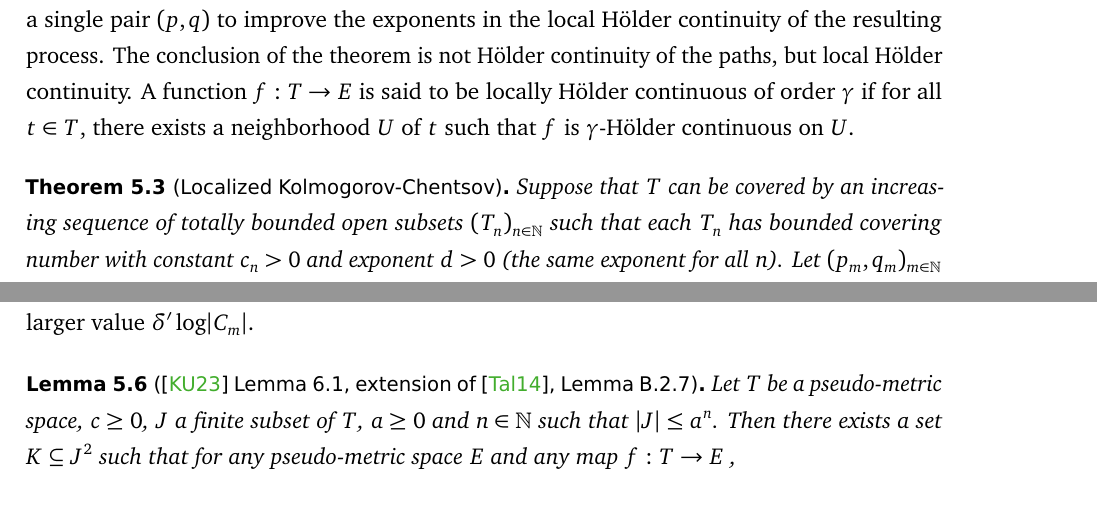
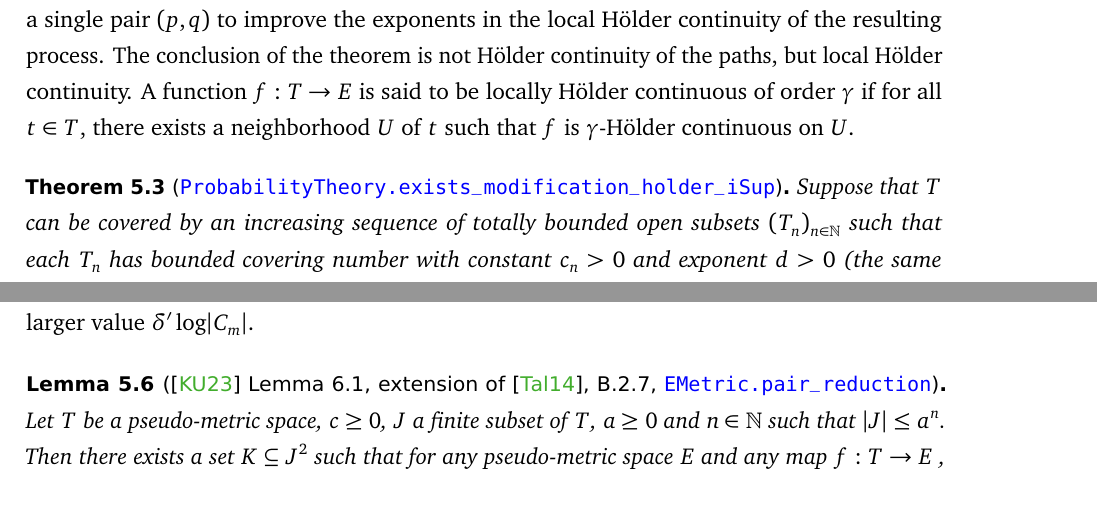
Before and after one commit to RemyDegenne/brownian-motion, a LaTeX document (BM_paper/main.tex): two parts of pages 21 and 23 of 32, joined at a grey line, cut so that both start at the same text. Compiled offline with pdfLaTeX.

Commit message:
add links to the docs

```diff
--- a/BM_paper/main.tex
+++ b/BM_paper/main.tex
@@ -627,7 +627,7 @@ The following localized version of the theorem fulfills this need, and also uses
 The conclusion of the theorem is not Hölder continuity of the paths, but local Hölder continuity.
 A function $f : T \to E$ is said to be locally Hölder continuous of order $\gamma$ if for all $t \in T$, there exists a neighborhood $U$ of $t$ such that $f$ is $\gamma$-Hölder continuous on $U$.
 
-\begin{theorem}[Localized Kolmogorov-Chentsov]\label{thm:localized_holder_modification_sup}
+\begin{theorem}[\docs{ProbabilityTheory.exists_modification_holder_iSup}]\label{thm:localized_holder_modification_sup}
 Suppose that $T$ can be covered by an increasing sequence of totally bounded open subsets $(T_n)_{n \in \mathbb{N}}$ such that each $T_n$ has bounded covering number with constant $c_n > 0$ and exponent $d > 0$ (the same exponent for all $n$).
 Let $(p_m, q_m)_{m \in \mathbb{N}}$ be a sequence of pairs of positive numbers such that $q_m > d$ for all $m \in \mathbb{N}$.
 Let $(X_t)_{t \in T}$ be a process that satisfies the Kolmogorov condition with exponents $(p_m, q_m)$ for all $m \in \mathbb{N}$.
@@ -703,7 +703,7 @@ Essentially, we bound the expectation of a supremum over pairs by the number of
 A bound on the cardinality of $\{(s, t) \in C_m^2 \mid d_T(s, t) \le \delta'\}$ would be $\lvert C_m \rvert^2$, which as we explain in the main proof below is too large for our needs.
 The pair reduction lemma below allows us to reduce the number of pairs we need to consider to a quantity of order $\lvert C_m \rvert$ instead of quadratic, at the cost of increasing the distance threshold from $\delta'$ to a larger value $\delta' \log \lvert C_m \rvert$.
 
-\begin{lemma}[\cite{kratschmer2023kolmogorov} Lemma 6.1, extension of \cite{talagrand2014}, Lemma B.2.7]\label{lem:pair_reduction}
+\begin{lemma}[\cite{kratschmer2023kolmogorov} Lemma 6.1, extension of \cite{talagrand2014}, B.2.7, \docs{EMetric.pair_reduction}]\label{lem:pair_reduction}
 Let $T$ be a pseudo-metric space, $c \ge 0$, $J$ a finite subset of $T$, $a \ge 0$ and $n \in \mathbb{N}$ such that $\lvert J \rvert \le a^n$.
 Then there exists a set $K \subseteq J^2$ such that for any pseudo-metric space $E$ and any map $f: T \to E$~,
 \begin{enumerate}
```
Also changed, not shown: BM_paper/main.tex (2 more changed lines).
